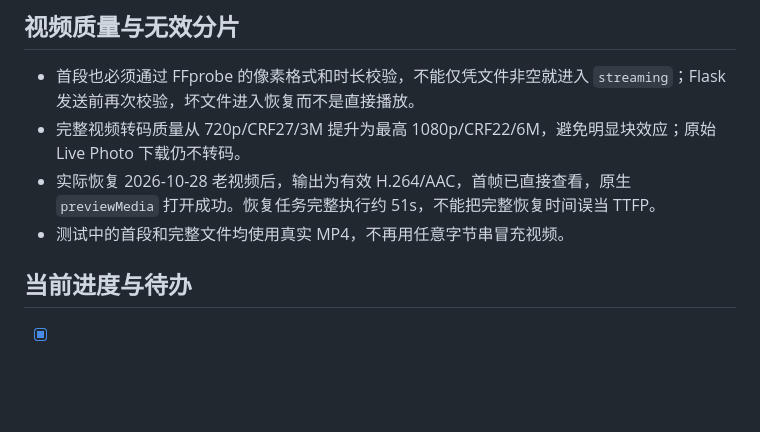
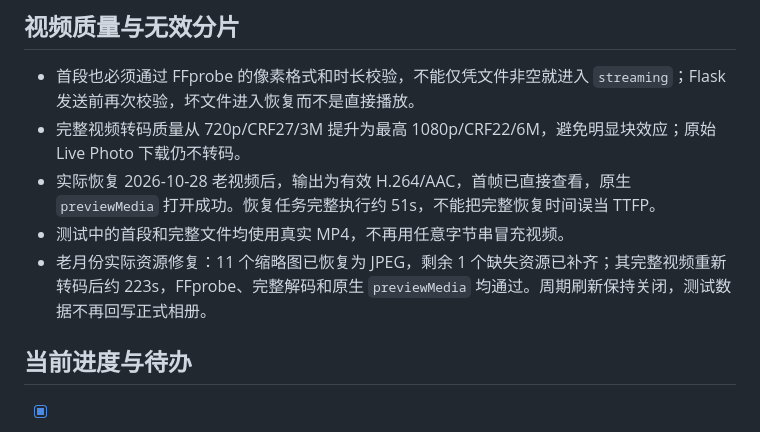
Before and after one commit to hewr2010/babysit, a Markdown page: MEDIA_RECOVERY.md, the part around the change. Rendered like a GitHub page; blank space fills up the shorter version.

Commit message:
docs: record real media recovery verification

```diff
--- a/MEDIA_RECOVERY.md
+++ b/MEDIA_RECOVERY.md
@@ -95,6 +95,7 @@
 - 完整视频转码质量从 720p/CRF27/3M 提升为最高 1080p/CRF22/6M，避免明显块效应；原始 Live Photo 下载仍不转码。
 - 实际恢复 2026-10-28 老视频后，输出为有效 H.264/AAC，首帧已直接查看，原生 `previewMedia` 打开成功。恢复任务完整执行约 51s，不能把完整恢复时间误当 TTFP。
 - 测试中的首段和完整文件均使用真实 MP4，不再用任意字节串冒充视频。
+- 老月份实际资源修复：11 个缩略图已恢复为 JPEG，剩余 1 个缺失资源已补齐；其完整视频重新转码后约 223s，FFprobe、完整解码和原生 `previewMedia` 均通过。周期刷新保持关闭，测试数据不再回写正式相册。
 
 ## 当前进度与待办
 
```
